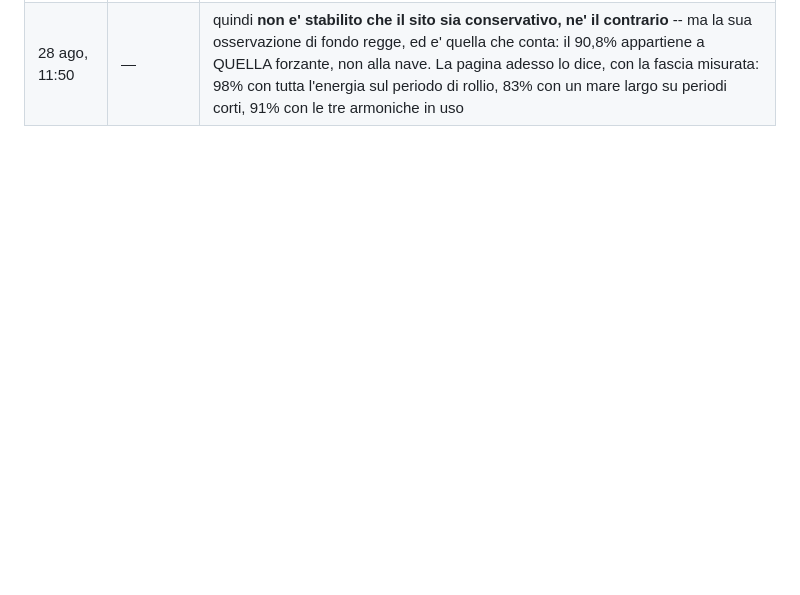
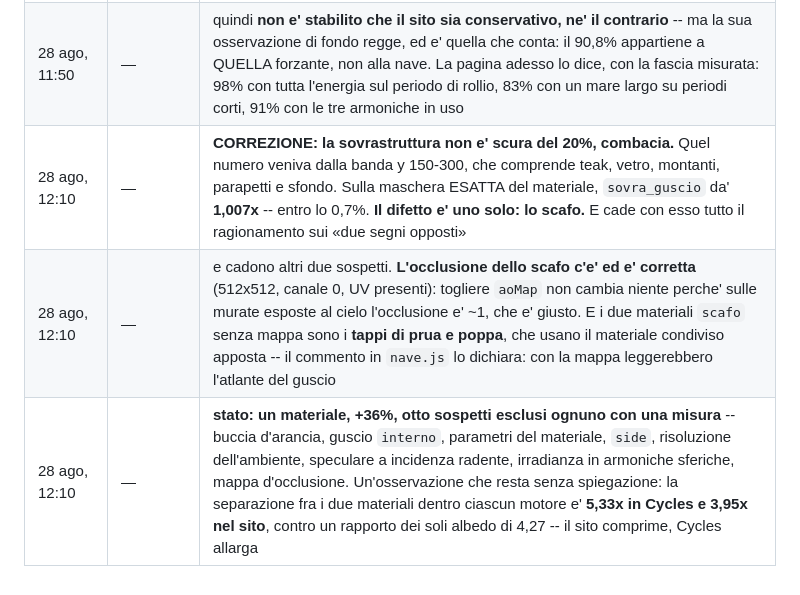
Before and after one commit to Villani85/nautica, a Markdown page: docs/15-PASS-PBR.md, the part around the change. Drawn GitHub-style; blank space fills up the shorter version.

Commit message:
La sovrastruttura combaciava gia: il difetto e uno solo, ed e lo scafo
CORREZIONE. Avevo scritto «due errori di segno opposto: scafo 1,370x,
sovrastruttura 0,797x». La seconda meta' e' falsa. Quel 0,797 veniva dalla banda
di pixel y 150-300, che comprende teak, vetro, montanti, parapetti e pezzi di
sfondo. Sulla maschera ESATTA del materiale -- ottenuta dipingendolo di emissivo
-- `sovra_guscio` da' **1,007x**, cioe' combacia col path tracer entro lo 0,7%.

Il difetto e' UNO SOLO: lo scafo, 1,358x sulla sua maschera esatta. E cade con
esso tutto il ragionamento sui «segni opposti» e sulla regressione verso la
media, che quella coppia di numeri sembrava provare.

E CADONO ALTRI DUE SOSPETTI, tutti e due misurati.

L'occlusione dello scafo c'e' ed e' corretta: mappa 512x512, canale 0, UV
presenti sulla geometria. Toglierla non cambia niente (0,0888 con e senza) e
anche questo e' giusto: sulle murate esposte al cielo l'occlusione vale ~1, e
l'ombra vera sta sotto lo sbalzo della coperta e verso la chiglia, che da questa
camera non si vedono.

E i due materiali `scafo` senza mappa non sono una dimenticanza: sono i tappi di
prua e poppa, che usano il materiale condiviso apposta -- il commento in
`nave.js` lo dichiara, con la mappa leggerebbero la parte di atlante del guscio.

STATO: un materiale, +36%, otto sospetti esclusi ognuno con una misura -- buccia
d'arancia, guscio `interno`, parametri del materiale, `side`, risoluzione
dell'ambiente, speculare a incidenza radente, irradianza in armoniche sferiche,
mappa d'occlusione.

Un'osservazione che resta senza spiegazione, e che e' la traccia migliore: la
separazione fra i due materiali DENTRO ciascun motore e' 5,33x in Cycles e
3,95x nel sito, contro un rapporto dei soli albedo di 4,27. Il sito comprime,
Cycles allarga.

VERIFICA: build ok, suite completa verde.

Co-Authored-By: Claude Opus 5 (1M context) <noreply@anthropic.com>
Claude-Session: https://claude.ai/code/session_01Pt57ugFQzQaeBRGjR96Hmh

```diff
--- a/docs/15-PASS-PBR.md
+++ b/docs/15-PASS-PBR.md
@@ -839,3 +839,6 @@ giusta. Metterle prima vorrebbe dire sporcare un materiale sbagliato.
 | 28 ago, 11:50 | — | **Voce 3 del feedback, sullo spettro del mare: verificata, e l'esito e' a meta'.** Replicato l'integratore e VALIDATO -- tre righe, replica 90,83% contro `riduzioneVera` 90,78%, scarto 0,05 punti. Il caso limite conferma il suo meccanismo: **una riga sola esattamente a risonanza da' 98,0%**, contro il 98,1% che riportava lui |
 | 28 ago, 11:50 | — | **ma la sua conclusione no.** I miei spettri JONSWAP a varianza uguale danno 75-88,5% (picco 1,0 W: 87,0%), i suoi 83-96,5% (picco 1,0 W: 96,5%): otto punti di differenza con lo stesso integratore validato da tutti e due. E la banda stretta mostra perche': **non e' monotona** -- +-5% da' 97,7%, +-15% **78,7%**, +-40% 81,3%, +-80% 87,0%. Con molte righe vicine la forzante BATTE, e il periodo del battimento e' confrontabile con la finestra di misura (45+90 s): il numero dipende dalla finestra, non solo dalla fisica |
 | 28 ago, 11:50 | — | quindi **non e' stabilito che il sito sia conservativo, ne' il contrario** -- ma la sua osservazione di fondo regge, ed e' quella che conta: il 90,8% appartiene a QUELLA forzante, non alla nave. La pagina adesso lo dice, con la fascia misurata: 98% con tutta l'energia sul periodo di rollio, 83% con un mare largo su periodi corti, 91% con le tre armoniche in uso |
+| 28 ago, 12:10 | — | **CORREZIONE: la sovrastruttura non e' scura del 20%, combacia.** Quel numero veniva dalla banda y 150-300, che comprende teak, vetro, montanti, parapetti e sfondo. Sulla maschera ESATTA del materiale, `sovra_guscio` da' **1,007x** -- entro lo 0,7%. **Il difetto e' uno solo: lo scafo.** E cade con esso tutto il ragionamento sui «due segni opposti» |
+| 28 ago, 12:10 | — | e cadono altri due sospetti. **L'occlusione dello scafo c'e' ed e' corretta** (512x512, canale 0, UV presenti): togliere `aoMap` non cambia niente perche' sulle murate esposte al cielo l'occlusione e' ~1, che e' giusto. E i due materiali `scafo` senza mappa sono i **tappi di prua e poppa**, che usano il materiale condiviso apposta -- il commento in `nave.js` lo dichiara: con la mappa leggerebbero l'atlante del guscio |
+| 28 ago, 12:10 | — | **stato: un materiale, +36%, otto sospetti esclusi ognuno con una misura** -- buccia d'arancia, guscio `interno`, parametri del materiale, `side`, risoluzione dell'ambiente, speculare a incidenza radente, irradianza in armoniche sferiche, mappa d'occlusione. Un'osservazione che resta senza spiegazione: la separazione fra i due materiali dentro ciascun motore e' **5,33x in Cycles e 3,95x nel sito**, contro un rapporto dei soli albedo di 4,27 -- il sito comprime, Cycles allarga |
```
